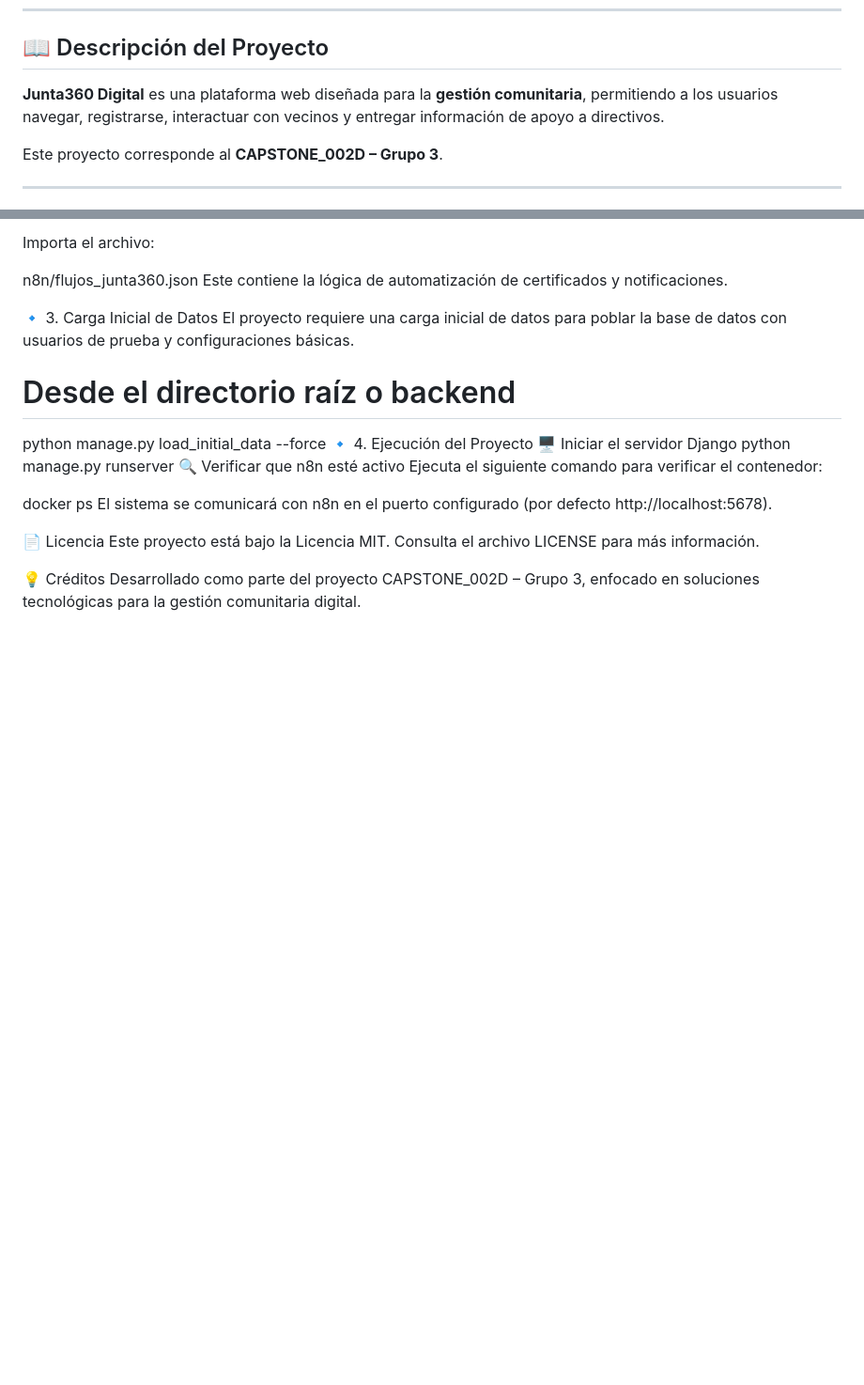
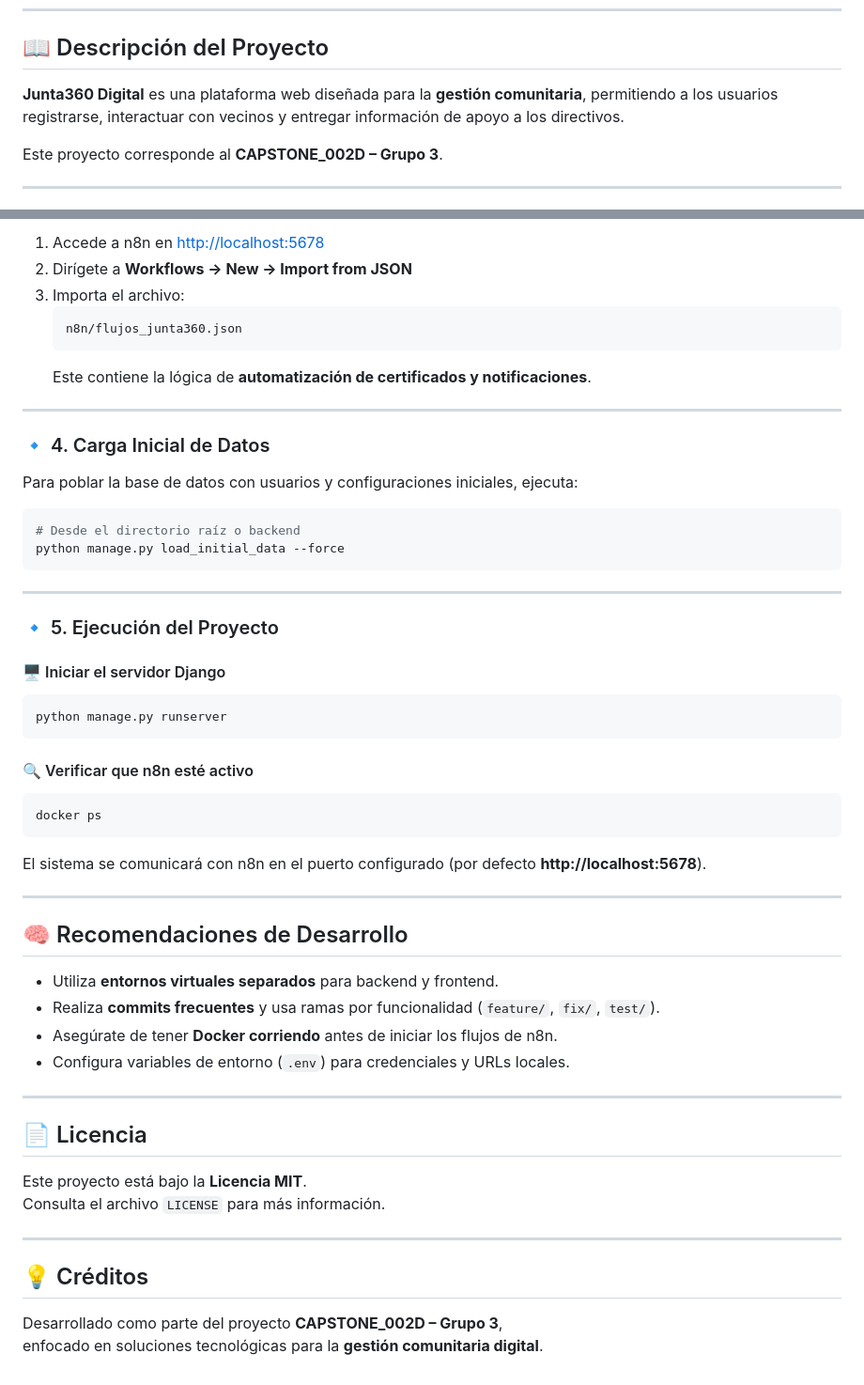
Before and after one commit to ChamorroDev/CAPSTONE_002D, a Markdown page: README.md, 2 parts joined by grey strips. Shown at 94% size. GitHub-like rendering; blank space fills up the shorter version.

````diff
--- a/README.md
+++ b/README.md
@@ -4,7 +11,7 @@
 
 ## 📖 Descripción del Proyecto
 
-**Junta360 Digital** es una plataforma web diseñada para la **gestión comunitaria**, permitiendo a los usuarios navegar, registrarse, interactuar con vecinos y entregar información de apoyo a directivos.
+**Junta360 Digital** es una plataforma web diseñada para la **gestión comunitaria**, permitiendo a los usuarios registrarse, interactuar con vecinos y entregar información de apoyo a los directivos.
 
 Este proyecto corresponde al **CAPSTONE_002D – Grupo 3**.
 
@@ -101,28 +133,60 @@ Dirígete a Workflows → New → Import from JSON
 
-Importa el archivo:
+1. Accede a n8n en [http://localhost:5678](http://localhost:5678)
+2. Dirígete a **Workflows → New → Import from JSON**
+3. Importa el archivo:
+   ```
+   n8n/flujos_junta360.json
+   ```
+   Este contiene la lógica de **automatización de certificados y notificaciones**.
 
-n8n/flujos_junta360.json
-Este contiene la lógica de automatización de certificados y notificaciones.
+---
 
-🔹 3. Carga Inicial de Datos
-El proyecto requiere una carga inicial de datos para poblar la base de datos con usuarios de prueba y configuraciones básicas.
+### 🔹 4. Carga Inicial de Datos
 
+Para poblar la base de datos con usuarios y configuraciones iniciales, ejecuta:
+
+```bash
 # Desde el directorio raíz o backend
 python manage.py load_initial_data --force
-🔹 4. Ejecución del Proyecto
-🖥️ Iniciar el servidor Django
+```
+
+---
+
+### 🔹 5. Ejecución del Proyecto
+
+#### 🖥️ Iniciar el servidor Django
+
+```bash
 python manage.py runserver
-🔍 Verificar que n8n esté activo
-Ejecuta el siguiente comando para verificar el contenedor:
+```
 
+#### 🔍 Verificar que n8n esté activo
 
+```bash
 docker ps
-El sistema se comunicará con n8n en el puerto configurado (por defecto http://localhost:5678).
+```
 
-📄 Licencia
-Este proyecto está bajo la Licencia MIT.
-Consulta el archivo LICENSE para más información.
+El sistema se comunicará con n8n en el puerto configurado (por defecto **http://localhost:5678**).
 
-💡 Créditos
-Desarrollado como parte del proyecto CAPSTONE_002D – Grupo 3,
-enfocado en soluciones tecnológicas para la gestión comunitaria digital.
+---
+
+## 🧠 Recomendaciones de Desarrollo
+
+- Utiliza **entornos virtuales separados** para backend y frontend.
+- Realiza **commits frecuentes** y usa ramas por funcionalidad (`feature/`, `fix/`, `test/`).
+- Asegúrate de tener **Docker corriendo** antes de iniciar los flujos de n8n.
+- Configura variables de entorno (`.env`) para credenciales y URLs locales.
+
+---
+
+## 📄 Licencia
+
+Este proyecto está bajo la **Licencia MIT**.
+Consulta el archivo `LICENSE` para más información.
+
+---
+
+## 💡 Créditos
+
+Desarrollado como parte del proyecto **CAPSTONE_002D – Grupo 3**,
+enfocado en soluciones tecnológicas para la **gestión comunitaria digital**.
````
Also changed, not shown: other parts of README.md (+69 -37 lines).
